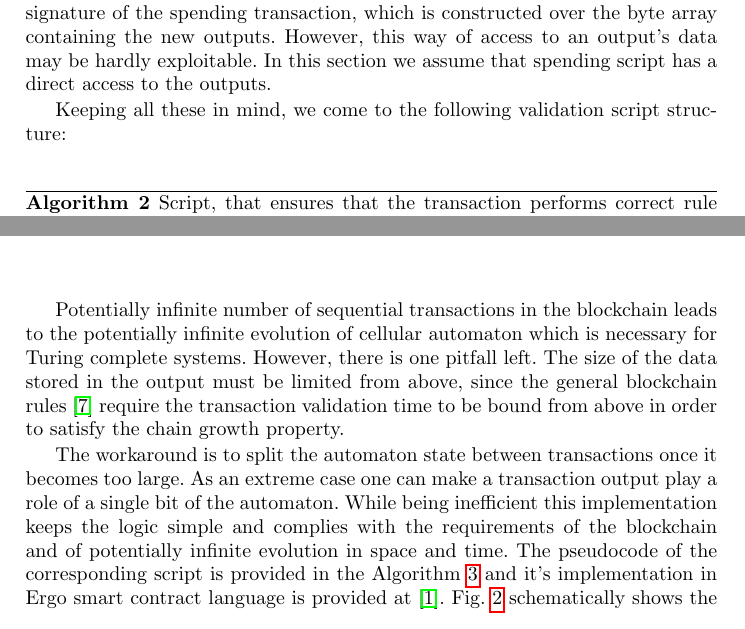
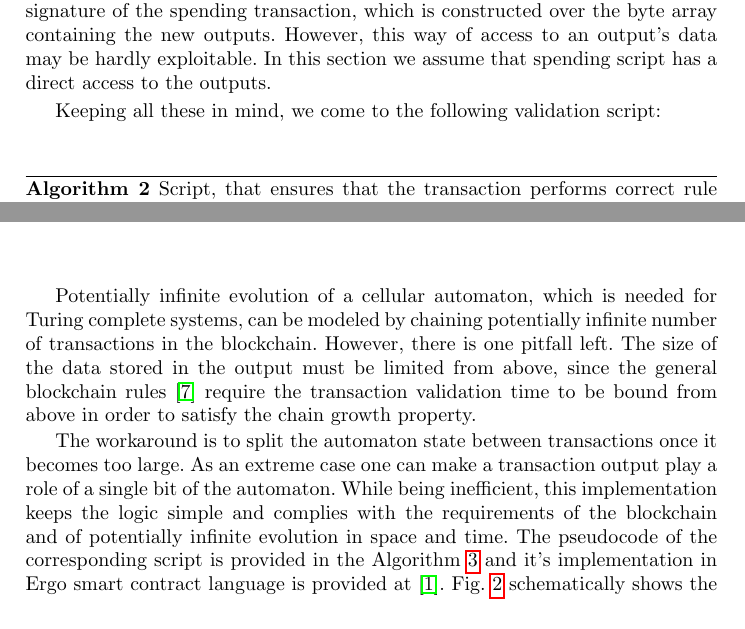
Before and after one commit to ergoplatform/Self-Reproducing-Coins, a LaTeX thesis (rule110.tex): two parts of pages 3 and 4 of 8, joined at a grey line, cut so that both start at the same text. Compiled offline with pdfLaTeX.

Commit message:
more sec2

```diff
--- a/rule110.tex
+++ b/rule110.tex
@@ -158,8 +158,7 @@ Research Institute\\\email{v.kharin@protonmail.com}}
     an output's data may be hardly exploitable.  In this section we assume that
     spending script has a direct access to the outputs.
 
-    Keeping all these in mind, we come to the following validation
-    script structure:
+    Keeping all these in mind, we come to the following validation script:
 
     \begin{algorithm}[H]
         \caption{Script, that ensures that the transaction performs correct rule 110 transformation
@@ -204,9 +203,10 @@ Research Institute\\\email{v.kharin@protonmail.com}}
             $script$ field description.
         \label{fig:txs} }
     \end{figure}
-    Potentially infinite number of sequential transactions in the blockchain
-    leads to the potentially infinite evolution of cellular automaton which is
-    necessary for Turing complete systems.  However, there is one pitfall left.
+
+    Potentially infinite evolution of a cellular automaton, which is
+    needed for Turing complete systems, can be modeled by chaining potentially infinite
+    number of transactions in the blockchain. However, there is one pitfall left.
     The size of the data stored in the output must be limited from above, since
     the general blockchain rules~\cite{garay2015bitcoin} require the transaction
     validation time to be bound from above in order to satisfy the chain growth
@@ -215,7 +215,7 @@ Research Institute\\\email{v.kharin@protonmail.com}}
     The workaround is to split the automaton state between
     transactions once it becomes too large. As an extreme case one can make a
     transaction output play a role of a single bit of the automaton. While being
-    inefficient this implementation keeps the logic simple and complies with the
+    inefficient, this implementation keeps the logic simple and complies with the
     requirements of the blockchain and of potentially infinite evolution in
     space and time. The pseudocode of the corresponding script is
     provided in the Algorithm~\ref{alg:txBit} and it's implementation in Ergo smart
```
